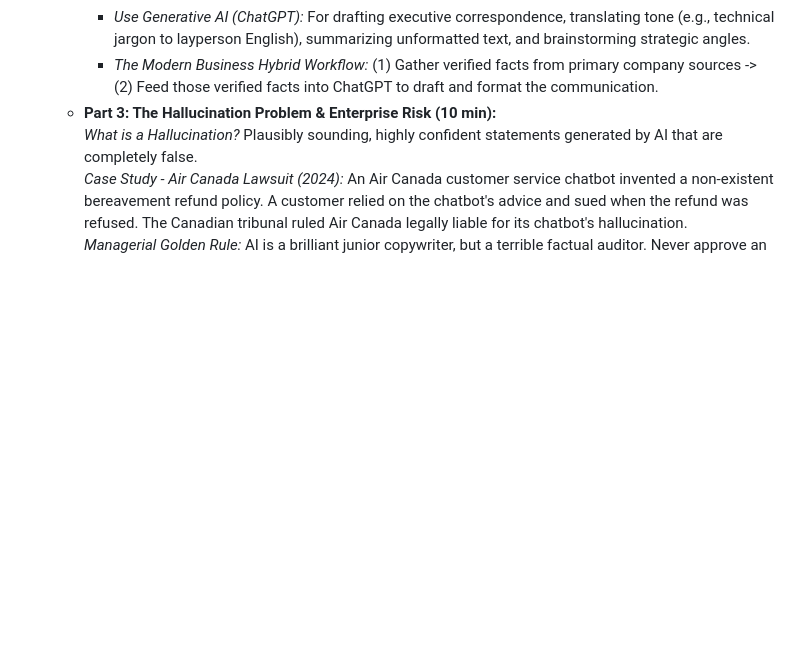
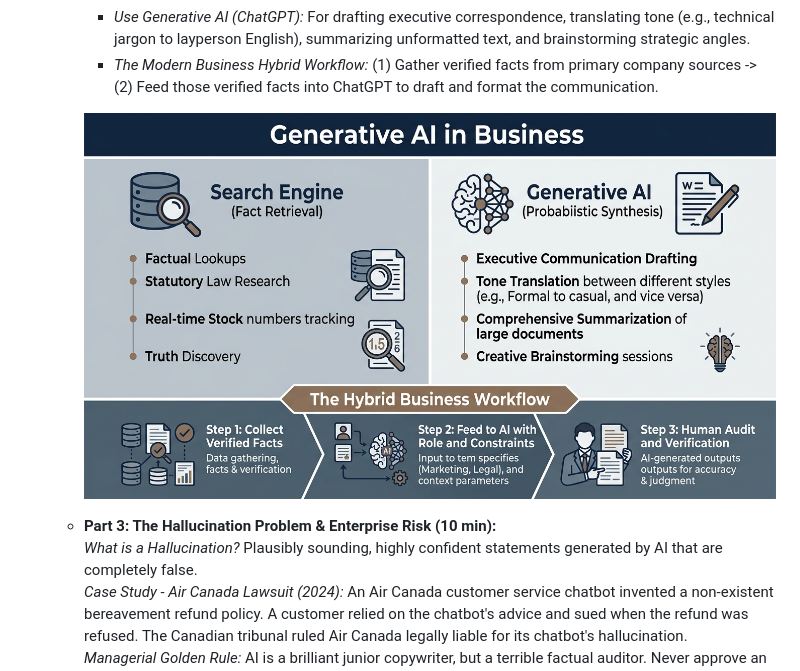
Before and after one commit to thugmba/1169, a Markdown page: 1169.md, the part around the change. Rendered like a GitHub page; pictures changed too: images/session_1_1_key_concept.png (added); blank space fills up the shorter version.

Commit message:
Add Session 1.1 conceptual illustration on Search vs Generative AI and hybrid workflow

```diff
--- a/1169.md
+++ b/1169.md
@@ -72,6 +72,8 @@ Many sessions in this course utilize real public business data stored in CSV (Co
     - *Use Traditional Search (Google):* For verifiable historical facts, live stock quotes, statutory regulations, telephone numbers, and cited scientific research.
     - *Use Generative AI (ChatGPT):* For drafting executive correspondence, translating tone (e.g., technical jargon to layperson English), summarizing unformatted text, and brainstorming strategic angles.
     - *The Modern Business Hybrid Workflow:* (1) Gather verified facts from primary company sources -> (2) Feed those verified facts into ChatGPT to draft and format the communication.
+
+    ![Session 1.1 Conceptual Framework: Search Engine vs Generative AI Decision Matrix and Hybrid Business Workflow](images/session_1_1_key_concept.png)
   - **Part 3: The Hallucination Problem & Enterprise Risk (10 min):**
     *What is a Hallucination?* Plausibly sounding, highly confident statements generated by AI that are completely false.
     *Case Study - Air Canada Lawsuit (2024):* An Air Canada customer service chatbot invented a non-existent bereavement refund policy. A customer relied on the chatbot's advice and sued when the refund was refused. The Canadian tribunal ruled Air Canada legally liable for its chatbot's hallucination.
```
